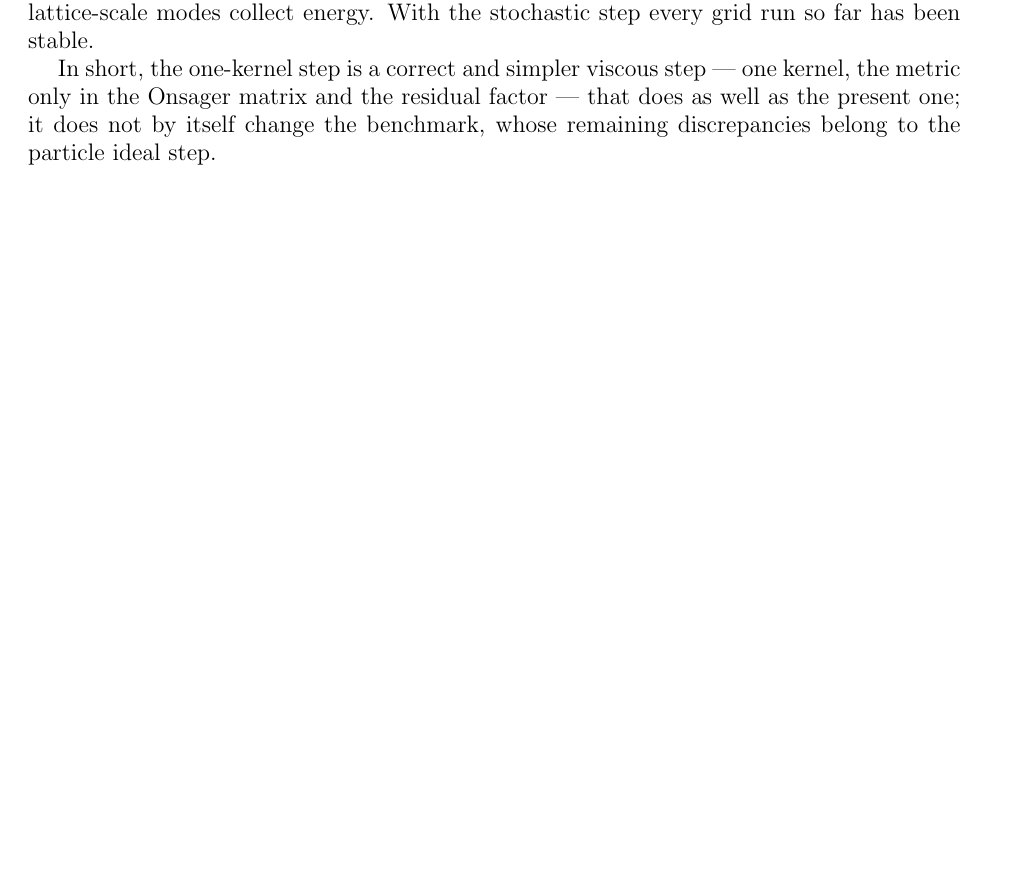
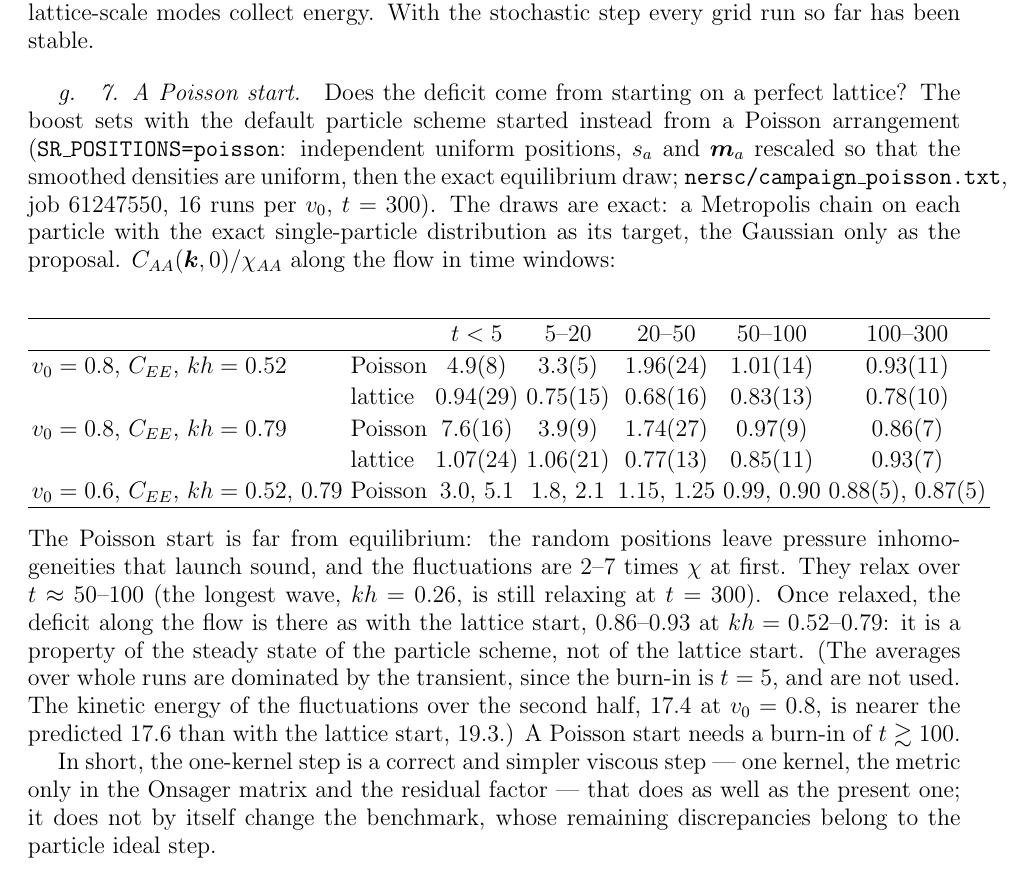
Before and after one commit to derek-teaney/stochastic-sph, a LaTeX paper (docs/commonkernel.tex): part of page 9 of 15, cut so that both start at the same text, the shorter picture padded with empty space. Compiled offline with pdfLaTeX.

Commit message:
commonkernel.tex: the Poisson start — far from equilibrium at first, relaxes by t ~ 100; the equal-time deficit along the flow remains (0.86-0.93), a property of the particle scheme's steady state
Co-Authored-By: Claude Opus 5.5 <noreply@anthropic.com>

```diff
--- a/docs/commonkernel.tex
+++ b/docs/commonkernel.tex
@@ -397,6 +397,32 @@ $t\approx15$--$19$; $23$--$27$ at $v_0=0.8$ by $t\approx40$) until a site has no
 neutral; with thermal fluctuations the undamped lattice-scale modes collect energy.  With the stochastic step
 every grid run so far has been stable.
 
+\paragraph{7. A Poisson start.}  Does the deficit come from starting on a perfect lattice?  The boost sets with the
+default particle scheme started instead from a Poisson arrangement (\texttt{SR\_POSITIONS=poisson}: independent
+uniform positions, $s_a$ and $\bm m_a$ rescaled so that the smoothed densities are uniform, then the exact
+equilibrium draw; \texttt{nersc/campaign\_poisson.txt}, job 61247550, 16 runs per $v_0$, $t=300$).  The draws are exact: a
+Metropolis chain on each particle with the exact single-particle distribution as its target, the Gaussian
+only as the proposal.  $C_{AA}(\bm k,0)/\chi_{AA}$ along the flow in time windows:
+\begin{center}
+\begin{tabular}{llccccc}
+\hline
+ & & $t<5$ & $5$--$20$ & $20$--$50$ & $50$--$100$ & $100$--$300$ \\ \hline
+$v_0=0.8$, $C_{EE}$, $kh=0.52$ & Poisson & $4.9(8)$ & $3.3(5)$ & $1.96(24)$ & $1.01(14)$ & $0.93(11)$ \\
+ & lattice & $0.94(29)$ & $0.75(15)$ & $0.68(16)$ & $0.83(13)$ & $0.78(10)$ \\
+$v_0=0.8$, $C_{EE}$, $kh=0.79$ & Poisson & $7.6(16)$ & $3.9(9)$ & $1.74(27)$ & $0.97(9)$ & $0.86(7)$ \\
+ & lattice & $1.07(24)$ & $1.06(21)$ & $0.77(13)$ & $0.85(11)$ & $0.93(7)$ \\
+$v_0=0.6$, $C_{EE}$, $kh=0.52$, $0.79$ & Poisson & $3.0$, $5.1$ & $1.8$, $2.1$ & $1.15$, $1.25$ & $0.99$, $0.90$ & $0.88(5)$, $0.87(5)$ \\
+\hline
+\end{tabular}
+\end{center}
+The Poisson start is far from equilibrium: the random positions leave pressure inhomogeneities that launch
+sound, and the fluctuations are $2$--$7$ times $\chi$ at first.  They relax over $t\approx50$--$100$ (the longest wave,
+$kh=0.26$, is still relaxing at $t=300$).  Once relaxed, the deficit along the flow is there as with the lattice start,
+$0.86$--$0.93$ at $kh=0.52$--$0.79$: it is a property of the steady state of the particle scheme, not of the lattice start.
+(The averages over whole runs are dominated by the transient, since the burn-in is $t=5$, and are not used.  The
+kinetic energy of the fluctuations over the second half, $17.4$ at $v_0=0.8$, is nearer the predicted $17.6$ than with
+the lattice start, $19.3$.)  A Poisson start needs a burn-in of $t\gtrsim100$.
+
 In short, the one-kernel step is a correct and simpler viscous step --- one kernel, the metric only in the
 Onsager matrix and the residual factor --- that does as well as the present one; it does not by itself change
 the benchmark, whose remaining discrepancies belong to the particle ideal step.
```
